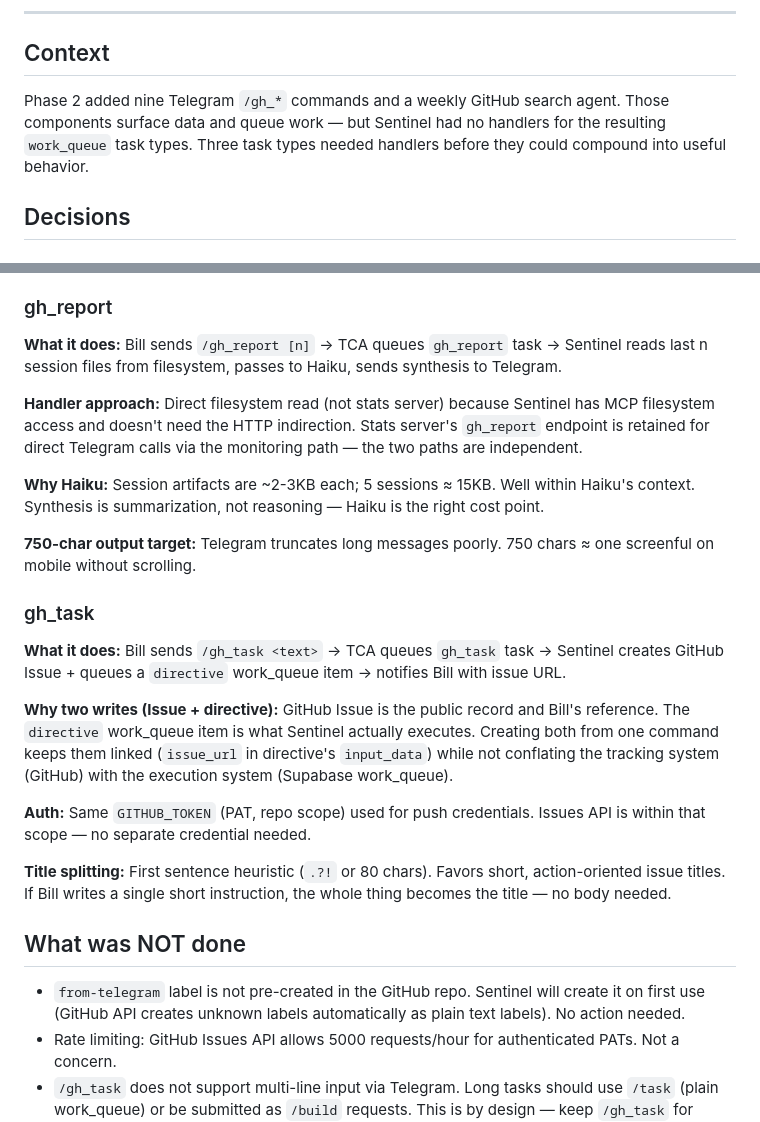
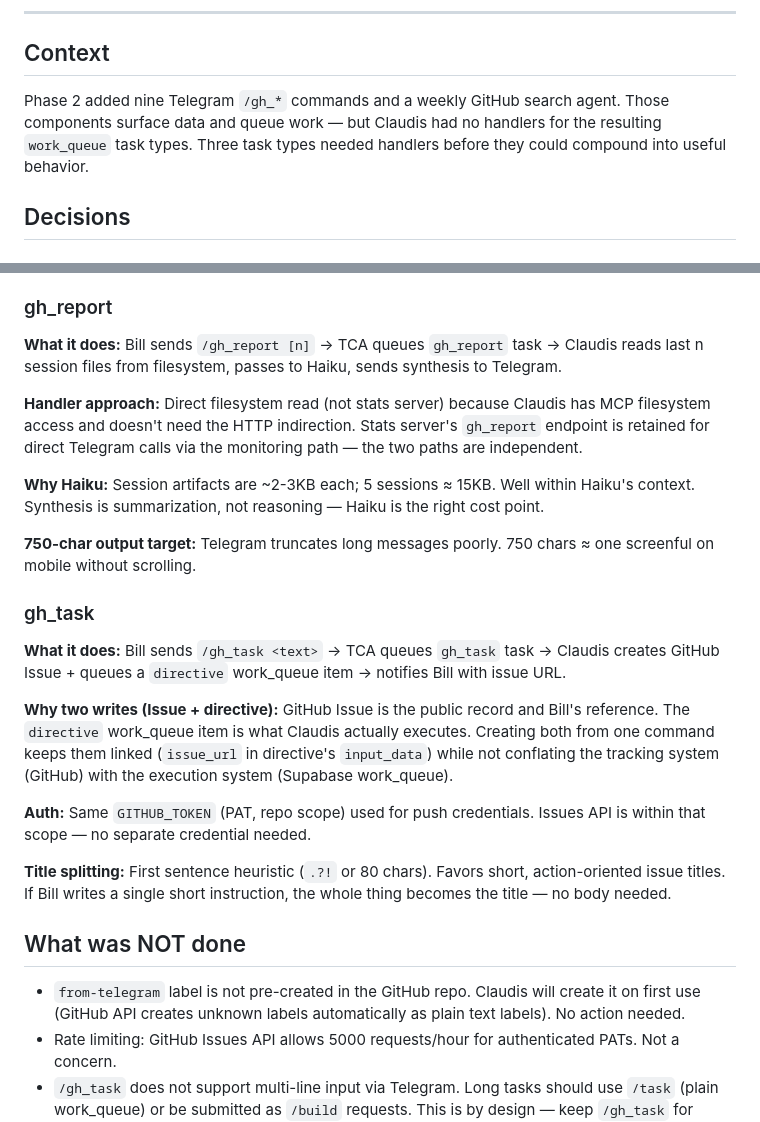
Before and after one commit to thompsmanlearn/claudis, a Markdown page: architecture/decisions/gh-handlers.md, 2 parts joined by grey strips. GitHub-like rendering.

Commit message:
rename: Sentinel→Claudis throughout identity docs
Update BECOMING.md, ENVIRONMENT.md, and gh-handlers.md to use Claudis.
System service names (aadp-sentinel, trigger_sentinel, sentinel_version) preserved.

Co-Authored-By: Claude Sonnet 4.6 <noreply@anthropic.com>

```diff
--- a/architecture/decisions/gh-handlers.md
+++ b/architecture/decisions/gh-handlers.md
@@ -8,7 +8,7 @@
 
 ## Context
 
-Phase 2 added nine Telegram `/gh_*` commands and a weekly GitHub search agent. Those components surface data and queue work — but Sentinel had no handlers for the resulting `work_queue` task types. Three task types needed handlers before they could compound into useful behavior.
+Phase 2 added nine Telegram `/gh_*` commands and a weekly GitHub search agent. Those components surface data and queue work — but Claudis had no handlers for the resulting `work_queue` task types. Three task types needed handlers before they could compound into useful behavior.
 
 ## Decisions
 
@@ -24,9 +24,9 @@ Phase 2 added nine Telegram `/gh_*` commands and a weekly GitHub search agent. T
 
 ### gh_report
 
-**What it does:** Bill sends `/gh_report [n]` → TCA queues `gh_report` task → Sentinel reads last n session files from filesystem, passes to Haiku, sends synthesis to Telegram.
+**What it does:** Bill sends `/gh_report [n]` → TCA queues `gh_report` task → Claudis reads last n session files from filesystem, passes to Haiku, sends synthesis to Telegram.
 
-**Handler approach:** Direct filesystem read (not stats server) because Sentinel has MCP filesystem access and doesn't need the HTTP indirection. Stats server's `gh_report` endpoint is retained for direct Telegram calls via the monitoring path — the two paths are independent.
+**Handler approach:** Direct filesystem read (not stats server) because Claudis has MCP filesystem access and doesn't need the HTTP indirection. Stats server's `gh_report` endpoint is retained for direct Telegram calls via the monitoring path — the two paths are independent.
 
 **Why Haiku:** Session artifacts are ~2-3KB each; 5 sessions ≈ 15KB. Well within Haiku's context. Synthesis is summarization, not reasoning — Haiku is the right cost point.
 
@@ -34,9 +34,9 @@ Phase 2 added nine Telegram `/gh_*` commands and a weekly GitHub search agent. T
 
 ### gh_task
 
-**What it does:** Bill sends `/gh_task <text>` → TCA queues `gh_task` task → Sentinel creates GitHub Issue + queues a `directive` work_queue item → notifies Bill with issue URL.
+**What it does:** Bill sends `/gh_task <text>` → TCA queues `gh_task` task → Claudis creates GitHub Issue + queues a `directive` work_queue item → notifies Bill with issue URL.
 
-**Why two writes (Issue + directive):** GitHub Issue is the public record and Bill's reference. The `directive` work_queue item is what Sentinel actually executes. Creating both from one command keeps them linked (`issue_url` in directive's `input_data`) while not conflating the tracking system (GitHub) with the execution system (Supabase work_queue).
+**Why two writes (Issue + directive):** GitHub Issue is the public record and Bill's reference. The `directive` work_queue item is what Claudis actually executes. Creating both from one command keeps them linked (`issue_url` in directive's `input_data`) while not conflating the tracking system (GitHub) with the execution system (Supabase work_queue).
 
 **Auth:** Same `GITHUB_TOKEN` (PAT, repo scope) used for push credentials. Issues API is within that scope — no separate credential needed.
 
@@ -44,6 +44,6 @@ Phase 2 added nine Telegram `/gh_*` commands and a weekly GitHub search agent. T
 
 ## What was NOT done
 
-- `from-telegram` label is not pre-created in the GitHub repo. Sentinel will create it on first use (GitHub API creates unknown labels automatically as plain text labels). No action needed.
+- `from-telegram` label is not pre-created in the GitHub repo. Claudis will create it on first use (GitHub API creates unknown labels automatically as plain text labels). No action needed.
 - Rate limiting: GitHub Issues API allows 5000 requests/hour for authenticated PATs. Not a concern.
 - `/gh_task` does not support multi-line input via Telegram. Long tasks should use `/task` (plain work_queue) or be submitted as `/build` requests. This is by design — keep `/gh_task` for things that warrant a public issue record.
```
Also changed, not shown: BECOMING.md (+2 -2 lines), architecture/ENVIRONMENT.md (+2 -2 lines).
